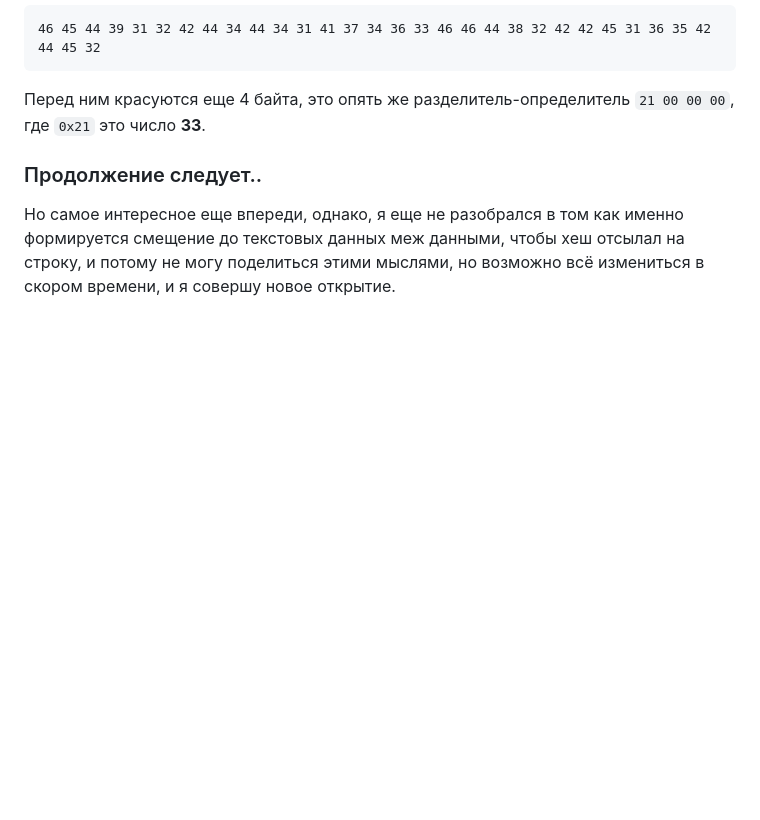
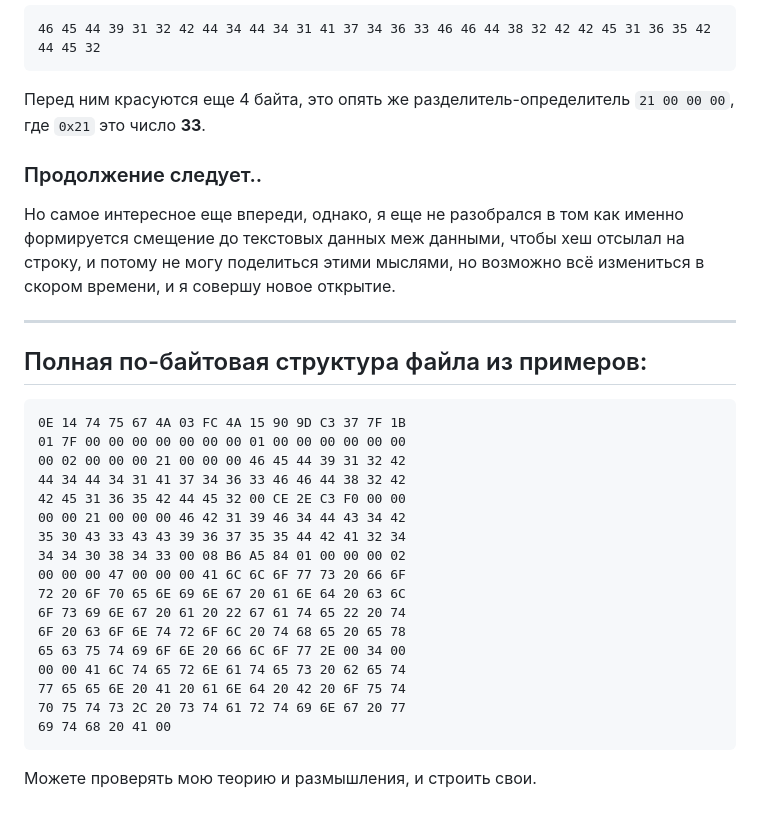
Before and after one commit to SolicenTEAM/UEExtractor, a Markdown page: BytecodeExplanation.md, the part around the change. Drawn GitHub-style; blank space fills up the shorter version.

Commit message:
Добавил файл из примеров.

````diff
--- a/BytecodeExplanation.md
+++ b/BytecodeExplanation.md
@@ -69,3 +69,27 @@
 
 ### Продолжение следует..
 Но самое интересное еще впереди, однако, я еще не разобрался в том как именно формируется смещение до текстовых данных меж данными, чтобы хеш отсылал на строку, и потому не могу поделиться этими мыслями, но возможно всё измениться в скором времени, и я совершу новое открытие.
+
+
+---
+## Полная по-байтовая структура файла из примеров:
+```
+0E 14 74 75 67 4A 03 FC 4A 15 90 9D C3 37 7F 1B
+01 7F 00 00 00 00 00 00 00 01 00 00 00 00 00 00
+00 02 00 00 00 21 00 00 00 46 45 44 39 31 32 42
+44 34 44 34 31 41 37 34 36 33 46 46 44 38 32 42
+42 45 31 36 35 42 44 45 32 00 CE 2E C3 F0 00 00
+00 00 21 00 00 00 46 42 31 39 46 34 44 43 34 42
+35 30 43 33 43 43 39 36 37 35 35 44 42 41 32 34
+34 34 30 38 34 33 00 08 B6 A5 84 01 00 00 00 02
+00 00 00 47 00 00 00 41 6C 6C 6F 77 73 20 66 6F
+72 20 6F 70 65 6E 69 6E 67 20 61 6E 64 20 63 6C
+6F 73 69 6E 67 20 61 20 22 67 61 74 65 22 20 74
+6F 20 63 6F 6E 74 72 6F 6C 20 74 68 65 20 65 78
+65 63 75 74 69 6F 6E 20 66 6C 6F 77 2E 00 34 00
+00 00 41 6C 74 65 72 6E 61 74 65 73 20 62 65 74
+77 65 65 6E 20 41 20 61 6E 64 20 42 20 6F 75 74
+70 75 74 73 2C 20 73 74 61 72 74 69 6E 67 20 77
+69 74 68 20 41 00
+```
+Можете проверять мою теорию и размышления, и строить свои.
````
